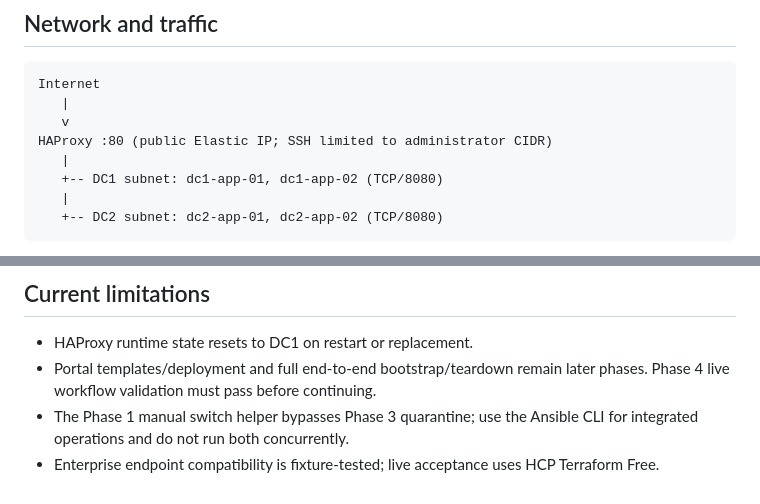
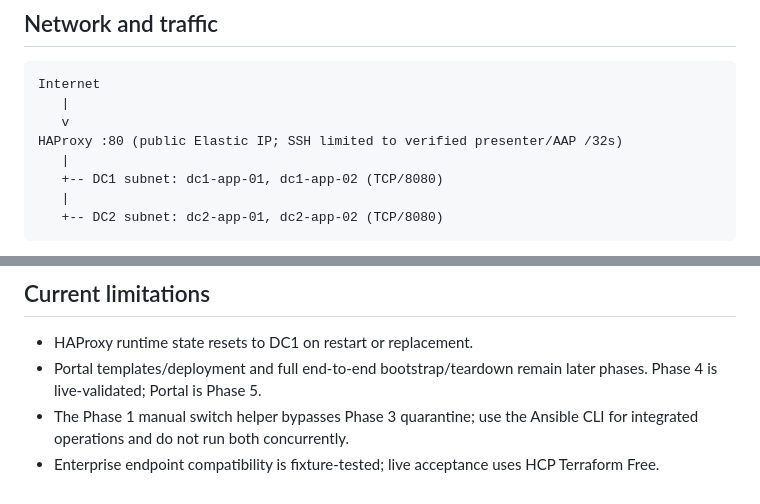
Before and after one commit to kpeacocke/aap-tfe-failover-demo, a Markdown page: docs/architecture.md, 2 parts joined by grey strips. Drawn GitHub-style.

```diff
--- a/docs/architecture.md
+++ b/docs/architecture.md
@@ -29,7 +29,7 @@ private key or modify personal SSH credentials.
 Internet
    |
    v
-HAProxy :80 (public Elastic IP; SSH limited to administrator CIDR)
+HAProxy :80 (public Elastic IP; SSH limited to verified presenter/AAP /32s)
    |
    +-- DC1 subnet: dc1-app-01, dc1-app-02 (TCP/8080)
    |
@@ -124,7 +124,7 @@ infrastructure mutations must be avoided.
 
 - HAProxy runtime state resets to DC1 on restart or replacement.
 - Portal templates/deployment and full end-to-end bootstrap/teardown remain
-  later phases. Phase 4 live workflow validation must pass before continuing.
+  later phases. Phase 4 is live-validated; Portal is Phase 5.
 - The Phase 1 manual switch helper bypasses Phase 3 quarantine; use the Ansible
   CLI for integrated operations and do not run both concurrently.
 - Enterprise endpoint compatibility is fixture-tested; live acceptance uses
```
Also changed, not shown: README.md (+8 -0 lines), docs/IMPLEMENTATION.md (+42 -5 lines).
